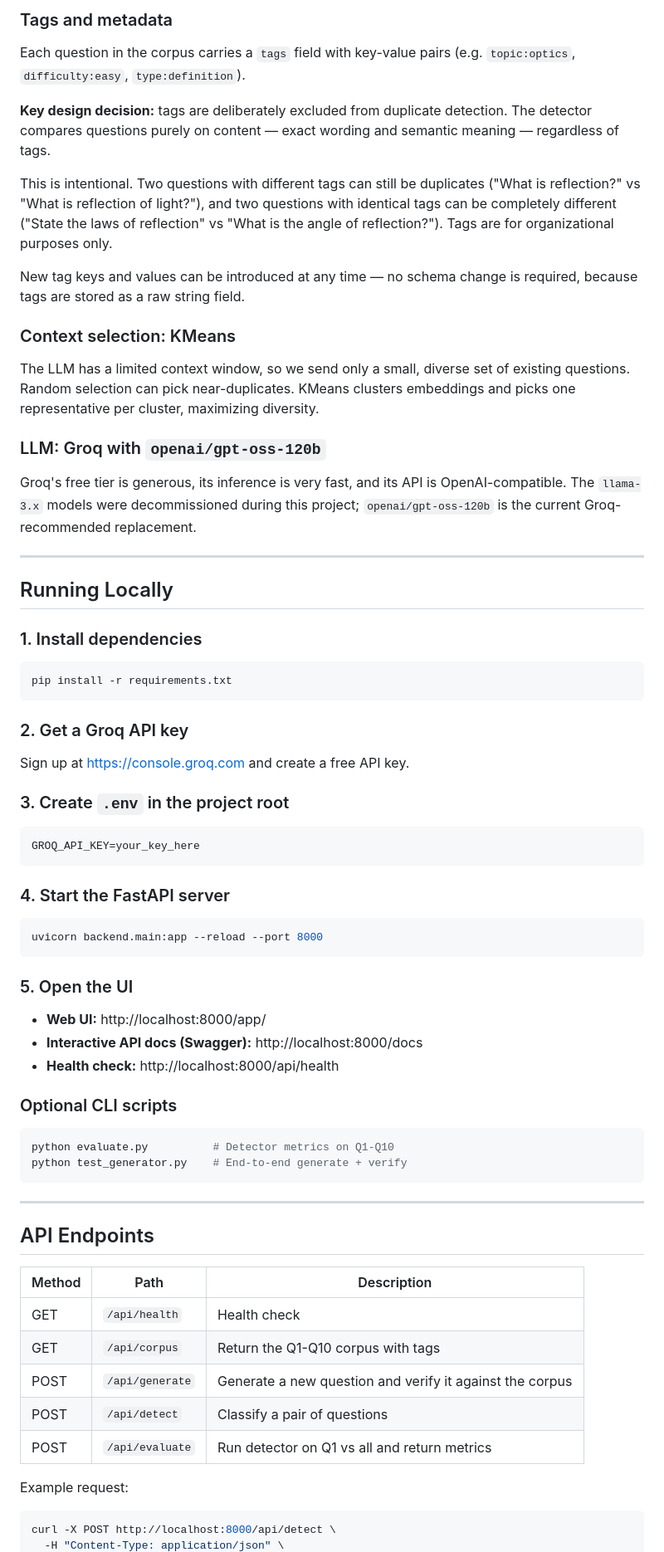
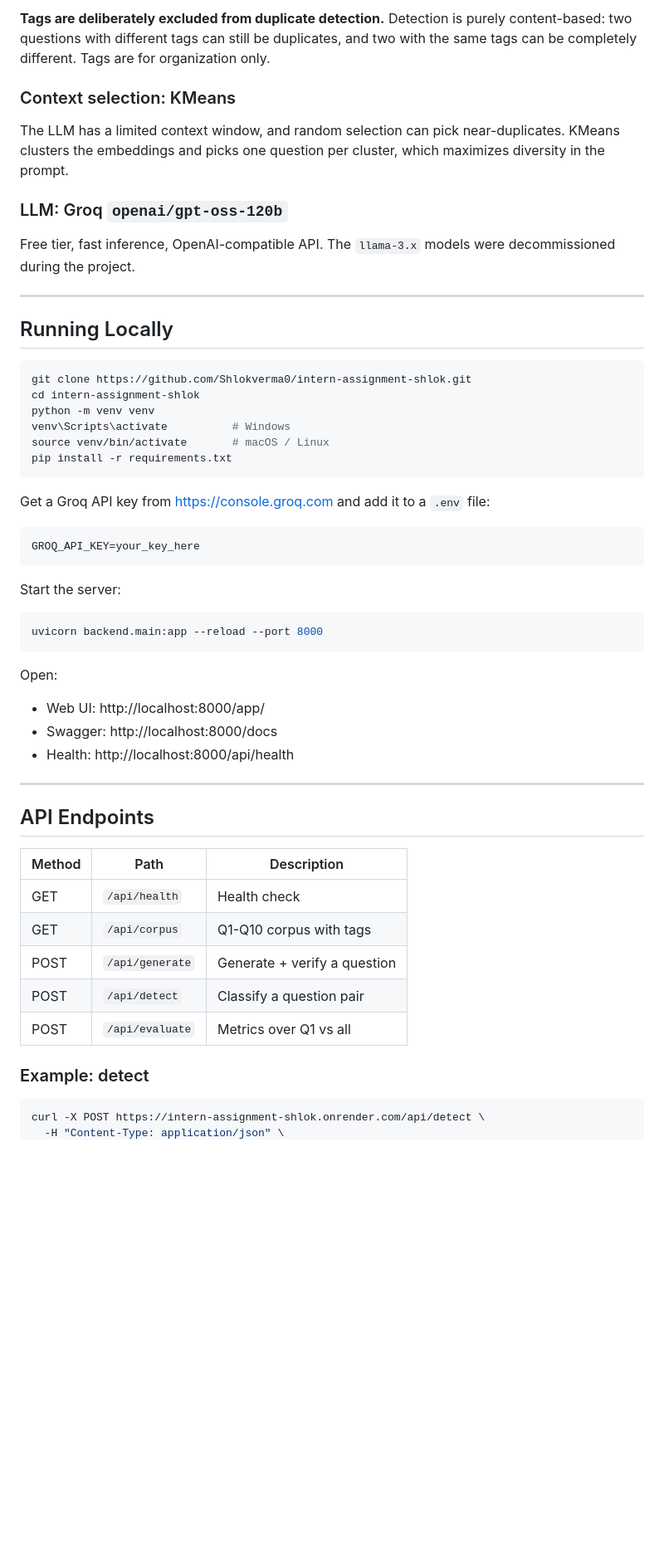
Before and after one commit to Shlokverma0/intern-assignment-shlok, a Markdown page: README.md, the part around one of its changes. Shown at 83% size. Rendered like a GitHub page; blank space fills up the shorter version.

````diff
--- a/README.md
+++ b/README.md
@@ -140,60 +141,44 @@ All similarity scores are returned as **percentages (0-100)** for consistency wi
 
-### Tags and metadata
-
-Each question in the corpus carries a `tags` field with key-value pairs (e.g. `topic:optics`, `difficulty:easy`, `type:definition`).
-
-**Key design decision:** tags are deliberately excluded from duplicate detection. The detector compares questions purely on content — exact wording and semantic meaning — regardless of tags.
-
-This is intentional. Two questions with different tags can still be duplicates ("What is reflection?" vs "What is reflection of light?"), and two questions with identical tags can be completely different ("State the laws of reflection" vs "What is the angle of reflection?"). Tags are for organizational purposes only.
-
-New tag keys and values can be introduced at any time — no schema change is required, because tags are stored as a raw string field.
+**Tags are deliberately excluded from duplicate detection.** Detection is purely content-based: two questions with different tags can still be duplicates, and two with the same tags can be completely different. Tags are for organization only.
 
 ### Context selection: KMeans
 
-The LLM has a limited context window, so we send only a small, diverse set of existing questions. Random selection can pick near-duplicates. KMeans clusters embeddings and picks one representative per cluster, maximizing diversity.
+The LLM has a limited context window, and random selection can pick near-duplicates. KMeans clusters the embeddings and picks one question per cluster, which maximizes diversity in the prompt.
 
-### LLM: Groq with `openai/gpt-oss-120b`
+### LLM: Groq `openai/gpt-oss-120b`
 
-Groq's free tier is generous, its inference is very fast, and its API is OpenAI-compatible. The `llama-3.x` models were decommissioned during this project; `openai/gpt-oss-120b` is the current Groq-recommended replacement.
+Free tier, fast inference, OpenAI-compatible API. The `llama-3.x` models were decommissioned during the project.
 
 ---
 
 ## Running Locally
 
-### 1. Install dependencies
-
 ```bash
+git clone https://github.com/Shlokverma0/intern-assignment-shlok.git
+cd intern-assignment-shlok
+python -m venv venv
+venv\Scripts\activate          # Windows
+source venv/bin/activate       # macOS / Linux
 pip install -r requirements.txt
 ```
 
-### 2. Get a Groq API key
+Get a Groq API key from https://console.groq.com and add it to a `.env` file:
 
-Sign up at https://console.groq.com and create a free API key.
-
-### 3. Create `.env` in the project root
-
-```
+```text
 GROQ_API_KEY=your_key_here
 ```
 
-### 4. Start the FastAPI server
+Start the server:
 
 ```bash
 uvicorn backend.main:app --reload --port 8000
 ```
 
-### 5. Open the UI
+Open:
 
-- **Web UI:** http://localhost:8000/app/
-- **Interactive API docs (Swagger):** http://localhost:8000/docs
-- **Health check:** http://localhost:8000/api/health
-
-### Optional CLI scripts
-
-```bash
-python evaluate.py          # Detector metrics on Q1-Q10
-python test_generator.py    # End-to-end generate + verify
-```
+- Web UI: http://localhost:8000/app/
+- Swagger: http://localhost:8000/docs
+- Health: http://localhost:8000/api/health
 
 ---
 
@@ -202,13 +187,13 @@ python test_generator.py    # End-to-end generate + verify
 | Method | Path | Description |
 |---|---|---|
 | GET | `/api/health` | Health check |
-| GET | `/api/corpus` | Return the Q1-Q10 corpus with tags |
-| POST | `/api/generate` | Generate a new question and verify it against the corpus |
-| POST | `/api/detect` | Classify a pair of questions |
-| POST | `/api/evaluate` | Run detector on Q1 vs all and return metrics |
+| GET | `/api/corpus` | Q1-Q10 corpus with tags |
+| POST | `/api/generate` | Generate + verify a question |
+| POST | `/api/detect` | Classify a question pair |
+| POST | `/api/evaluate` | Metrics over Q1 vs all |
 
-Example request:
+### Example: detect
 
 ```bash
-curl -X POST http://localhost:8000/api/detect \
+curl -X POST https://intern-assignment-shlok.onrender.com/api/detect \
   -H "Content-Type: application/json" \
````
Also changed, not shown: other parts of README.md (+132 -155 lines).
